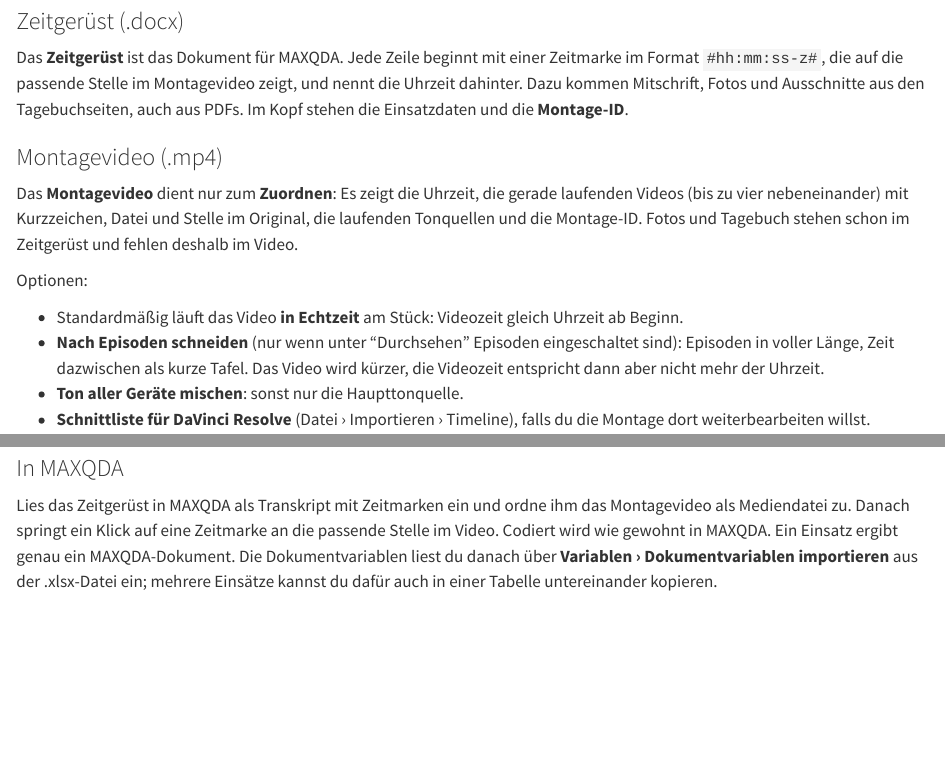
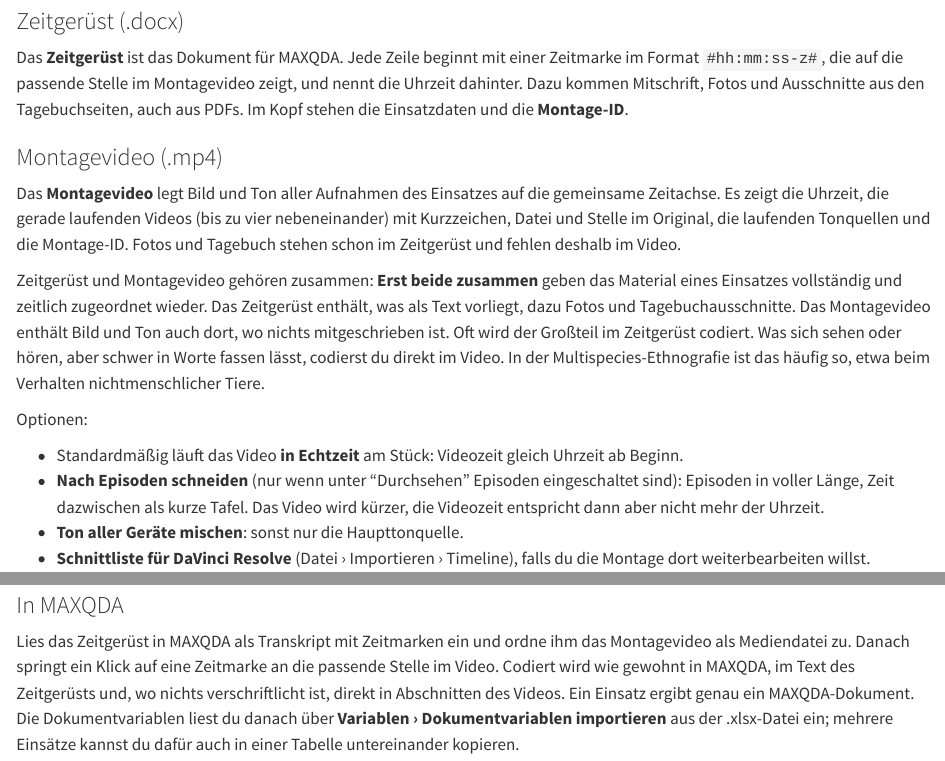
Before and after one commit to pklaschka/feldspur, a Quarto document (handbuch/_handbuch-ausgeben.qmd): the page in a window 1100 px wide, from 710 px down, and a second part further down, joined at a grey line. Rendered offline with R 4.5, knitr and Pandoc in place of Quarto, with nearby package versions.

Commit message:
Handbuch: Montagevideo nicht mehr „nur zum Zuordnen“ (#58)
* Handbuch: Druckfassung mit 3 mm Beschnitt (216 × 303 mm)

Neues Quarto-Profil „druck“ (handbuch/_quarto-druck.yml) setzt das PDF mit
3 mm Beschnittzugabe rundum. Die Vorlage vergrößert Seite und Ränder um den
Beschnitt, Randmarke und Rückumschlag laufen in den Beschnitt; der Inhalt
steht nach dem Schneiden wie in der A4-Fassung. Kopf- und Fußzeile haben
jetzt feste Abstände vom Seitenrand (gleiche Werte wie bisher).

handbook.yml baut die Druckfassung mit und legt sie als
Feldspur-Handbuch-<version>-Druck.pdf in die Release.

Co-Authored-By: Claude Opus 5.5 <noreply@anthropic.com>
Claude-Session: https://claude.ai/code/session_01HP75fQckYAtSrBLXZFdb3b

* Handbuch: Montagevideo nicht mehr „nur zum Zuordnen“

Das Montagevideo enthält Bild und Ton aller Aufnahmen auf der gemeinsamen
Zeitachse, auch dort, wo nichts mitgeschrieben ist. Erst Zeitgerüst und
Montagevideo zusammen geben das Material eines Einsatzes vollständig wieder.
Handbuch (Ausgeben, In MAXQDA) und README sagen das jetzt, mit dem Beispiel
Multispecies-Ethnografie: Verhalten wird direkt im Video codiert.

Closes #56

Co-Authored-By: Claude Opus 5.5 <noreply@anthropic.com>
Claude-Session: https://claude.ai/code/session_01HP75fNBxEFyJLy7gptRuSH

---------

Co-authored-by: Claude <noreply@anthropic.com>

```diff
--- a/handbuch/_handbuch-ausgeben.qmd
+++ b/handbuch/_handbuch-ausgeben.qmd
@@ -15,9 +15,15 @@
 
 ### Montagevideo (.mp4)
 
-Das **Montagevideo** dient nur zum **Zuordnen**: Es zeigt die Uhrzeit, die gerade laufenden Videos (bis zu vier
-nebeneinander) mit Kurzzeichen, Datei und Stelle im Original, die laufenden Tonquellen und die Montage-ID. Fotos und
-Tagebuch stehen schon im Zeitgerüst und fehlen deshalb im Video.
+Das **Montagevideo** legt Bild und Ton aller Aufnahmen des Einsatzes auf die gemeinsame Zeitachse. Es zeigt die
+Uhrzeit, die gerade laufenden Videos (bis zu vier nebeneinander) mit Kurzzeichen, Datei und Stelle im Original, die
+laufenden Tonquellen und die Montage-ID. Fotos und Tagebuch stehen schon im Zeitgerüst und fehlen deshalb im Video.
+
+Zeitgerüst und Montagevideo gehören zusammen: **Erst beide zusammen** geben das Material eines Einsatzes vollständig
+und zeitlich zugeordnet wieder. Das Zeitgerüst enthält, was als Text vorliegt, dazu Fotos und Tagebuchausschnitte. Das
+Montagevideo enthält Bild und Ton auch dort, wo nichts mitgeschrieben ist. Oft wird der Großteil im Zeitgerüst
+codiert. Was sich sehen oder hören, aber schwer in Worte fassen lässt, codierst du direkt im Video. In der
+Multispecies-Ethnografie ist das häufig so, etwa beim Verhalten nichtmenschlicher Tiere.
 
 Optionen:
 
@@ -50,7 +56,8 @@
 ### In MAXQDA
 
 Lies das Zeitgerüst in MAXQDA als Transkript mit Zeitmarken ein und ordne ihm das Montagevideo als Mediendatei zu.
-Danach springt ein Klick auf eine Zeitmarke an die passende Stelle im Video. Codiert wird wie gewohnt in MAXQDA.
+Danach springt ein Klick auf eine Zeitmarke an die passende Stelle im Video. Codiert wird wie gewohnt in MAXQDA,
+im Text des Zeitgerüsts und, wo nichts verschriftlicht ist, direkt in Abschnitten des Videos.
 Ein Einsatz ergibt genau ein MAXQDA-Dokument. Die Dokumentvariablen liest du danach über **Variablen ›
 Dokumentvariablen importieren** aus der .xlsx-Datei ein; mehrere Einsätze kannst du dafür auch in einer Tabelle
 untereinander kopieren.
```
Also changed, not shown: README.qmd (+2 -1 lines), README.md.
